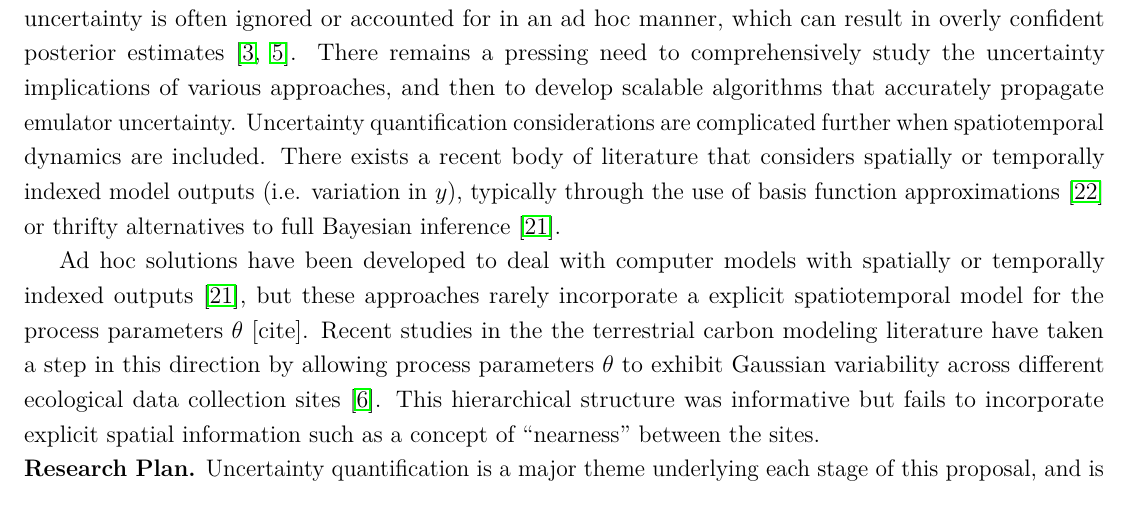
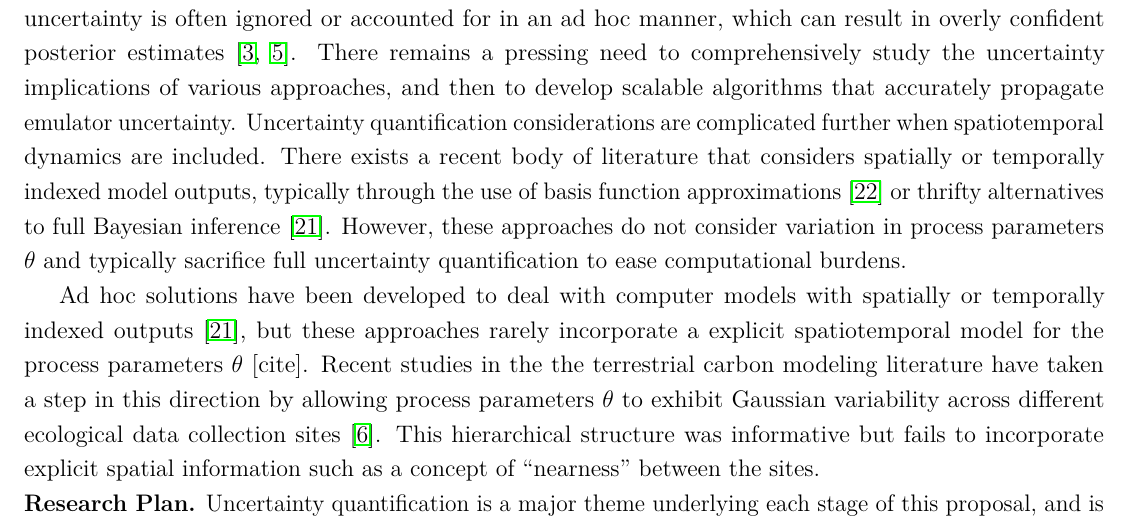
Before and after one commit to arob5/gp-calibration, a LaTeX document (research_proposal_methodological.tex): part of page 2 of 5, cut so that both start at the same text. Compiled offline with pdfLaTeX.

Commit message:
Minor changes to proposal

```diff
--- a/research_proposal_methodological.tex
+++ b/research_proposal_methodological.tex
@@ -91,7 +91,8 @@ to outputs $y$, process parameters $\theta$, and statistical parameters (e.g. $\
 %[finish sentence, maybe be more explicit that my proposal addresses the two issues detailed above]
 
 
- There remains significant work to be done in addressing these complications. While the use of Gaussian process emulators has become standard practice, little work has been done to study the proper way to incorporate the additional source of uncertainty introduced by this approximation [bad sentence]. Emulator uncertainty is often ignored or accounted for in an ad hoc manner, which can result in overly confident posterior estimates \cite{Cleary, Fer}. There remains a pressing need to comprehensively study the uncertainty implications of various approaches, and then to develop scalable algorithms that accurately propagate emulator uncertainty. Uncertainty quantification considerations are complicated further when spatiotemporal dynamics are included. There exists a recent body of literature that considers spatially or temporally indexed model outputs (i.e. variation in $y$), typically through the use of basis function approximations \cite{Fadikar} or thrifty alternatives to full Bayesian inference \cite{Sun}.
+ There remains significant work to be done in addressing these complications. While the use of Gaussian process emulators has become standard practice, little work has been done to study the proper way to incorporate the additional source of uncertainty introduced by this approximation [bad sentence]. Emulator uncertainty is often ignored or accounted for in an ad hoc manner, which can result in overly confident posterior estimates \cite{Cleary, Fer}. There remains a pressing need to comprehensively study the uncertainty implications of various approaches, and then to develop scalable algorithms that accurately propagate emulator uncertainty. Uncertainty quantification considerations are complicated further when spatiotemporal dynamics are included. There exists a recent body of literature that considers spatially or temporally indexed model outputs, typically through the use of basis function approximations \cite{Fadikar} or thrifty alternatives to full Bayesian inference \cite{Sun}. However, these approaches do not consider variation in process
+ parameters $\theta$ and typically sacrifice full uncertainty quantification to ease computational burdens.
 
  Ad hoc solutions have been developed to deal with computer models with spatially or temporally indexed outputs \cite{Sun}, but these approaches rarely incorporate a
  explicit spatiotemporal model for the process parameters $\theta$ [cite]. Recent studies in the the terrestrial carbon modeling literature have
```
